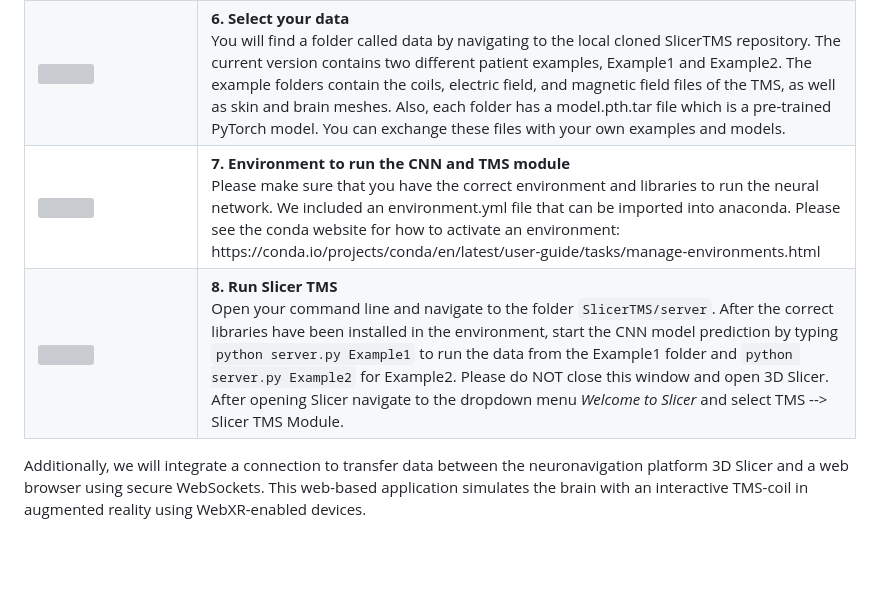
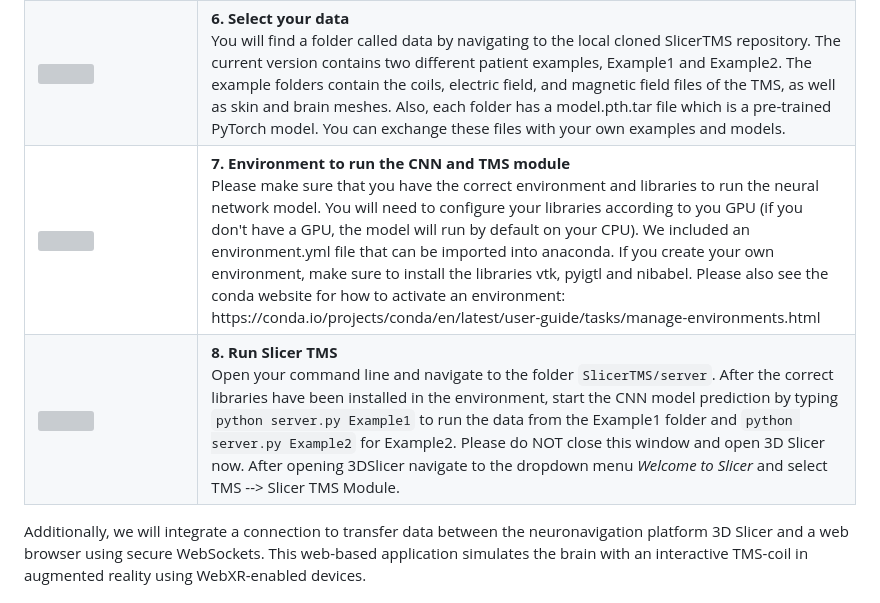
Before and after one commit to lorifranke/SlicerTMS, a Markdown page: README.md, the part around the change. GitHub-like rendering; blank space fills up the shorter version; grey boxes are pictures that could not be loaded.

Commit message:
new info in readme

```diff
--- a/README.md
+++ b/README.md
@@ -39,13 +39,13 @@ Transcranial magnetic stimulation (TMS) requires accurate placement of the TMS c
 
 <tr>
 <td valign="middle" width="200"> <img src="https://conda.io/projects/conda/en/latest/_images/conda_logo.svg"> </a></td>
-<td valign="top" width="800"><b> 7. Environment to run the CNN and TMS module </b></a><br> Please make sure that you have the correct environment and libraries to run the neural network. We included an environment.yml file that can be imported into anaconda. Please see the conda website for how to activate an environment: https://conda.io/projects/conda/en/latest/user-guide/tasks/manage-environments.html
+<td valign="top" width="800"><b> 7. Environment to run the CNN and TMS module </b></a><br> Please make sure that you have the correct environment and libraries to run the neural network model. You will need to configure your libraries according to you GPU (if you don't have a GPU, the model will run by default on your CPU). We included an environment.yml file that can be imported into anaconda. If you create your own environment, make sure to install the libraries vtk, pyigtl and nibabel. Please also see the conda website for how to activate an environment: https://conda.io/projects/conda/en/latest/user-guide/tasks/manage-environments.html
 </tr>
 
 <tr>
 <td valign="middle" width="200">
 <img src="https://user-images.githubusercontent.com/38534852/204690660-075547c3-0ebe-4dc6-bc5f-7aa5ed595e64.png"></a></td>
-<td valign="top" width="800"><b> 8. Run Slicer TMS </b></a><br> Open your command line and navigate to the folder <code>SlicerTMS/server</code>. After the correct libraries have been installed in the environment, start the CNN model prediction by typing <code>python server.py Example1</code> to run the data from the Example1 folder and <code>python server.py Example2</code> for Example2. Please do NOT close this window and open 3D Slicer. After opening Slicer navigate to the dropdown menu <em>Welcome to Slicer</em> and select TMS --> Slicer TMS Module.
+<td valign="top" width="800"><b> 8. Run Slicer TMS </b></a><br> Open your command line and navigate to the folder <code>SlicerTMS/server</code>. After the correct libraries have been installed in the environment, start the CNN model prediction by typing <code>python server.py Example1</code> to run the data from the Example1 folder and <code>python server.py Example2</code> for Example2. Please do NOT close this window and open 3D Slicer now. After opening 3DSlicer navigate to the dropdown menu <em>Welcome to Slicer</em> and select TMS --> Slicer TMS Module.
 </tr>
 </table>
 
```
